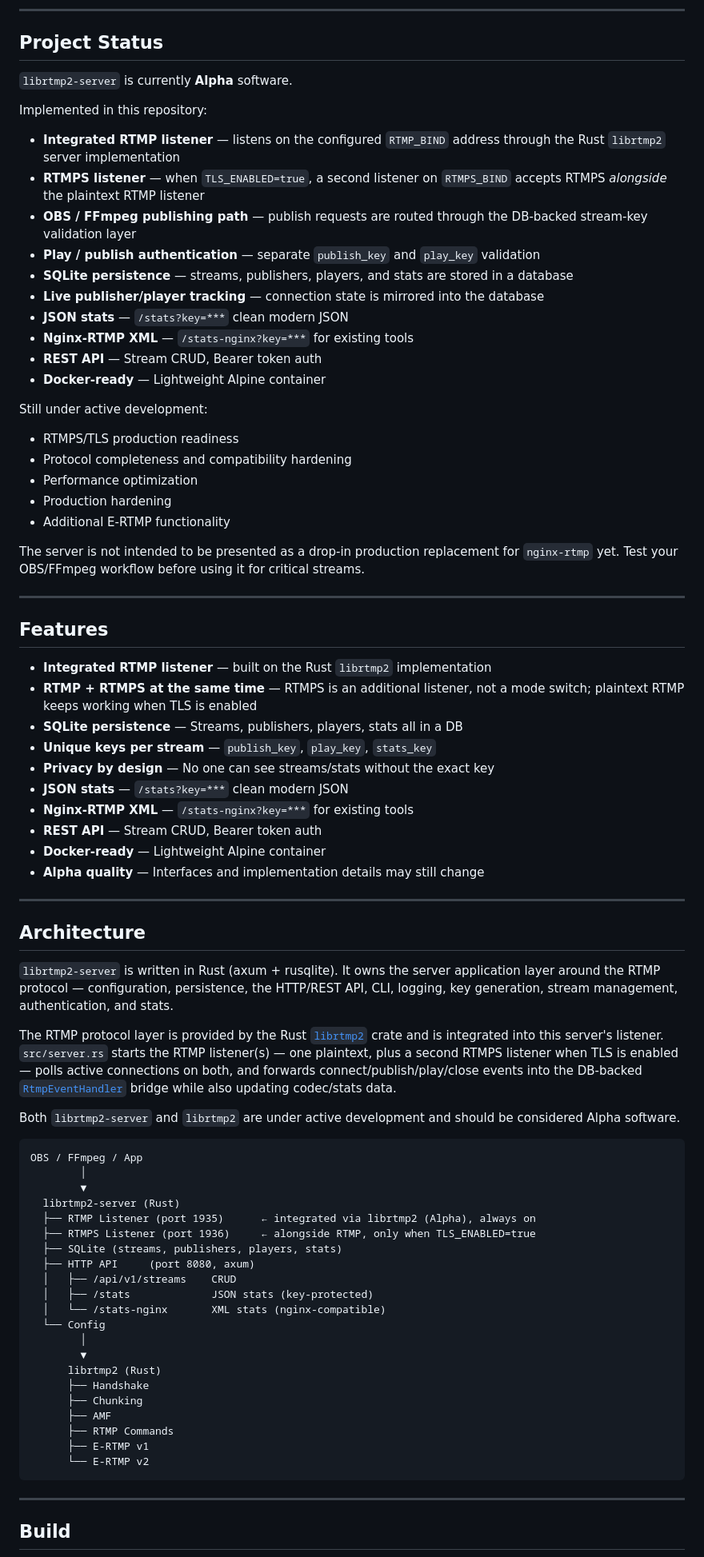
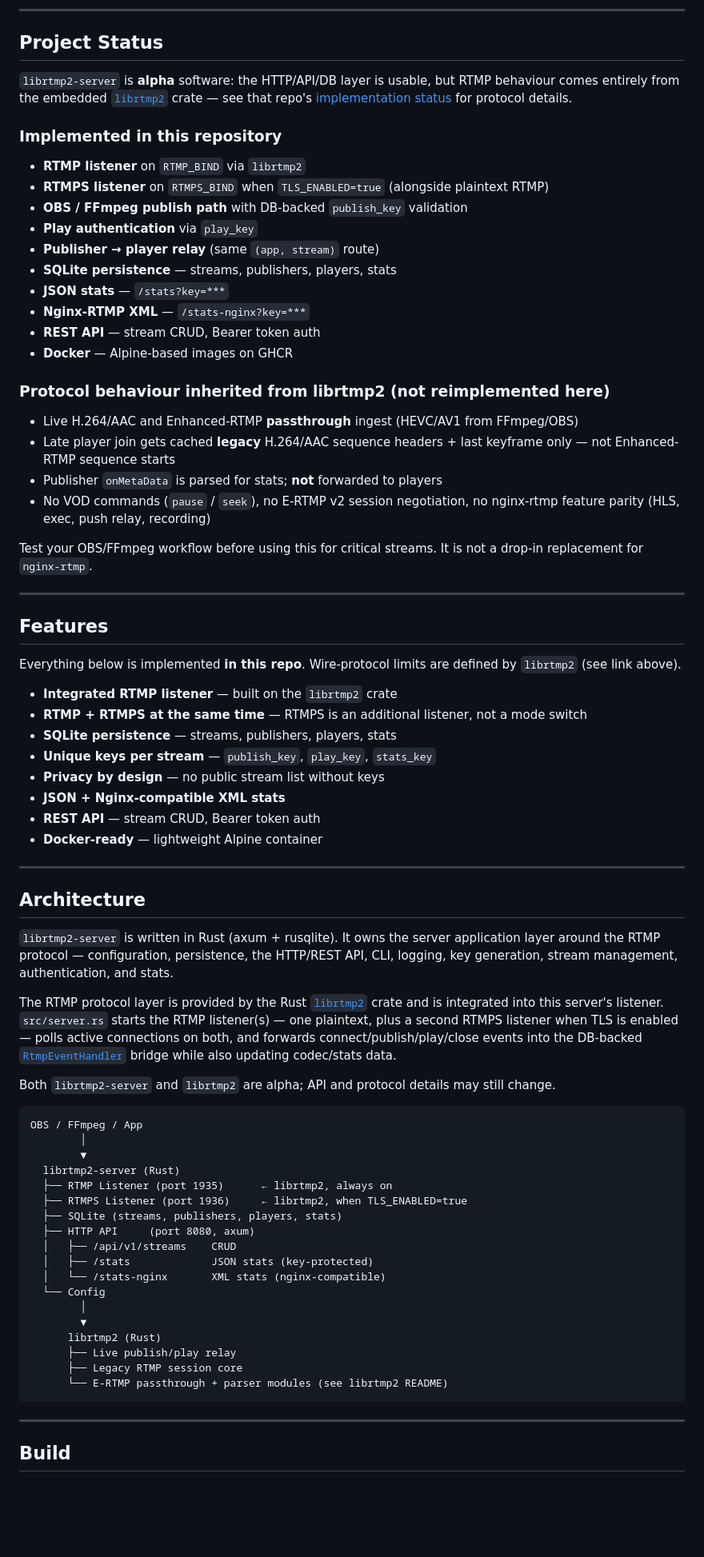
Before and after one commit to OpenRTMP/librtmp2-server, a Markdown page: README.md, the part around the change. Shown at 80% size. Drawn GitHub-style; blank space fills up the shorter version.

Commit message:
docs: align README with code-accurate implementation status
Replace marketing-style feature claims with what is actually wired into
the live session path versus parser-only library code.

````diff
--- a/README.md
+++ b/README.md
@@ -12,45 +12,44 @@ Focused on RTMP/E-RTMP only. SQLite-backed. JSON stats. Nginx-compatible XML.
 
 ## Project Status
 
-`librtmp2-server` is currently **Alpha** software.
+`librtmp2-server` is **alpha** software: the HTTP/API/DB layer is usable, but RTMP behaviour comes entirely from the embedded [`librtmp2`](https://github.com/OpenRTMP/librtmp2) crate — see that repo's [implementation status](https://github.com/OpenRTMP/librtmp2#implementation-status) for protocol details.
 
-Implemented in this repository:
+### Implemented in this repository
 
-- **Integrated RTMP listener** — listens on the configured `RTMP_BIND` address through the Rust `librtmp2` server implementation
-- **RTMPS listener** — when `TLS_ENABLED=true`, a second listener on `RTMPS_BIND` accepts RTMPS *alongside* the plaintext RTMP listener
-- **OBS / FFmpeg publishing path** — publish requests are routed through the DB-backed stream-key validation layer
-- **Play / publish authentication** — separate `publish_key` and `play_key` validation
-- **SQLite persistence** — streams, publishers, players, and stats are stored in a database
-- **Live publisher/player tracking** — connection state is mirrored into the database
-- **JSON stats** — `/stats?key=***` clean modern JSON
-- **Nginx-RTMP XML** — `/stats-nginx?key=***` for existing tools
-- **REST API** — Stream CRUD, Bearer token auth
-- **Docker-ready** — Lightweight Alpine container
+- **RTMP listener** on `RTMP_BIND` via `librtmp2`
+- **RTMPS listener** on `RTMPS_BIND` when `TLS_ENABLED=true` (alongside plaintext RTMP)
+- **OBS / FFmpeg publish path** with DB-backed `publish_key` validation
+- **Play authentication** via `play_key`
+- **Publisher → player relay** (same `(app, stream)` route)
+- **SQLite persistence** — streams, publishers, players, stats
+- **JSON stats** — `/stats?key=***`
+- **Nginx-RTMP XML** — `/stats-nginx?key=***`
+- **REST API** — stream CRUD, Bearer token auth
+- **Docker** — Alpine-based images on GHCR
 
-Still under active development:
+### Protocol behaviour inherited from librtmp2 (not reimplemented here)
 
-- RTMPS/TLS production readiness
-- Protocol completeness and compatibility hardening
-- Performance optimization
-- Production hardening
-- Additional E-RTMP functionality
+- Live H.264/AAC and Enhanced-RTMP **passthrough** ingest (HEVC/AV1 from FFmpeg/OBS)
+- Late player join gets cached **legacy** H.264/AAC sequence headers + last keyframe only — not Enhanced-RTMP sequence starts
+- Publisher `onMetaData` is parsed for stats; **not** forwarded to players
+- No VOD commands (`pause` / `seek`), no E-RTMP v2 session negotiation, no nginx-rtmp feature parity (HLS, exec, push relay, recording)
 
-The server is not intended to be presented as a drop-in production replacement for `nginx-rtmp` yet. Test your OBS/FFmpeg workflow before using it for critical streams.
+Test your OBS/FFmpeg workflow before using this for critical streams. It is not a drop-in replacement for `nginx-rtmp`.
 
 ---
 
 ## Features
 
-- **Integrated RTMP listener** — built on the Rust `librtmp2` implementation
-- **RTMP + RTMPS at the same time** — RTMPS is an additional listener, not a mode switch; plaintext RTMP keeps working when TLS is enabled
-- **SQLite persistence** — Streams, publishers, players, stats all in a DB
+Everything below is implemented **in this repo**. Wire-protocol limits are defined by `librtmp2` (see link above).
+
+- **Integrated RTMP listener** — built on the `librtmp2` crate
+- **RTMP + RTMPS at the same time** — RTMPS is an additional listener, not a mode switch
+- **SQLite persistence** — streams, publishers, players, stats
 - **Unique keys per stream** — `publish_key`, `play_key`, `stats_key`
-- **Privacy by design** — No one can see streams/stats without the exact key
-- **JSON stats** — `/stats?key=***` clean modern JSON
-- **Nginx-RTMP XML** — `/stats-nginx?key=***` for existing tools
-- **REST API** — Stream CRUD, Bearer token auth
-- **Docker-ready** — Lightweight Alpine container
-- **Alpha quality** — Interfaces and implementation details may still change
+- **Privacy by design** — no public stream list without keys
+- **JSON + Nginx-compatible XML stats**
+- **REST API** — stream CRUD, Bearer token auth
+- **Docker-ready** — lightweight Alpine container
 
 ---
 
@@ -69,16 +68,15 @@ connections on both, and forwards connect/publish/play/close events into the
 DB-backed [`RtmpEventHandler`](src/rtmp_bridge.rs) bridge while also updating
 codec/stats data.
 
-Both `librtmp2-server` and `librtmp2` are under active development and should be
-considered Alpha software.
+Both `librtmp2-server` and `librtmp2` are alpha; API and protocol details may still change.
 
 ```text
 OBS / FFmpeg / App
         │
         ▼
   librtmp2-server (Rust)
-  ├── RTMP Listener (port 1935)      ← integrated via librtmp2 (Alpha), always on
-  ├── RTMPS Listener (port 1936)     ← alongside RTMP, only when TLS_ENABLED=true
+  ├── RTMP Listener (port 1935)      ← librtmp2, always on
+  ├── RTMPS Listener (port 1936)     ← librtmp2, when TLS_ENABLED=true
   ├── SQLite (streams, publishers, players, stats)
   ├── HTTP API     (port 8080, axum)
   │   ├── /api/v1/streams    CRUD
@@ -88,12 +86,9 @@ OBS / FFmpeg / App
         │
         ▼
       librtmp2 (Rust)
-      ├── Handshake
-      ├── Chunking
-      ├── AMF
-      ├── RTMP Commands
-      ├── E-RTMP v1
-      └── E-RTMP v2
+      ├── Live publish/play relay
+      ├── Legacy RTMP session core
+      └── E-RTMP passthrough + parser modules (see librtmp2 README)
 ```
 
 ---
````
